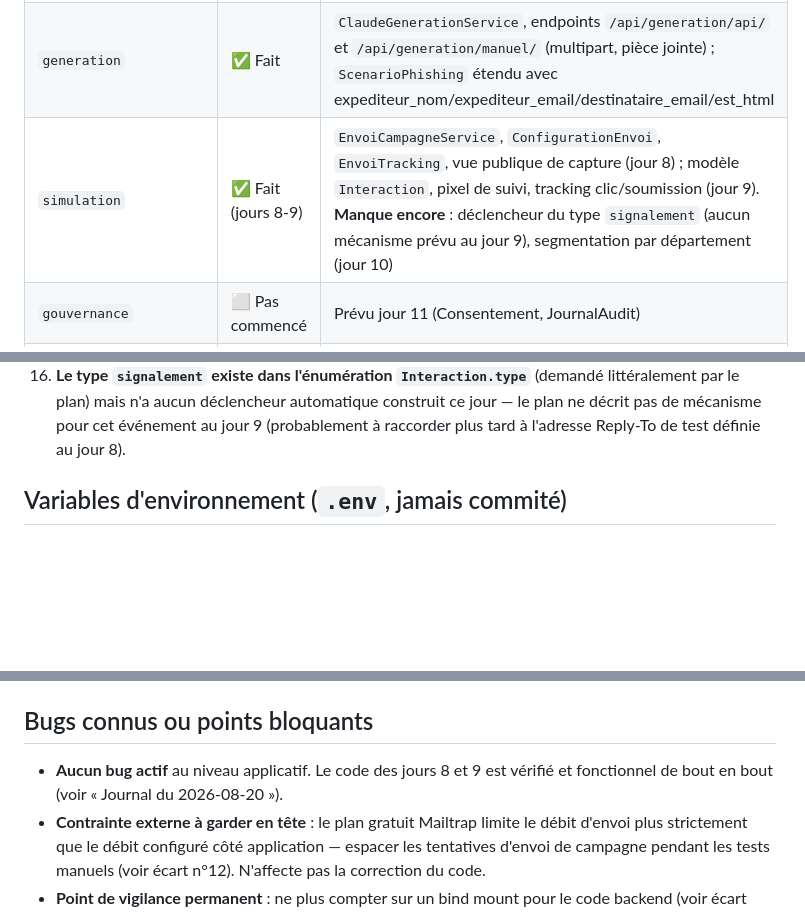
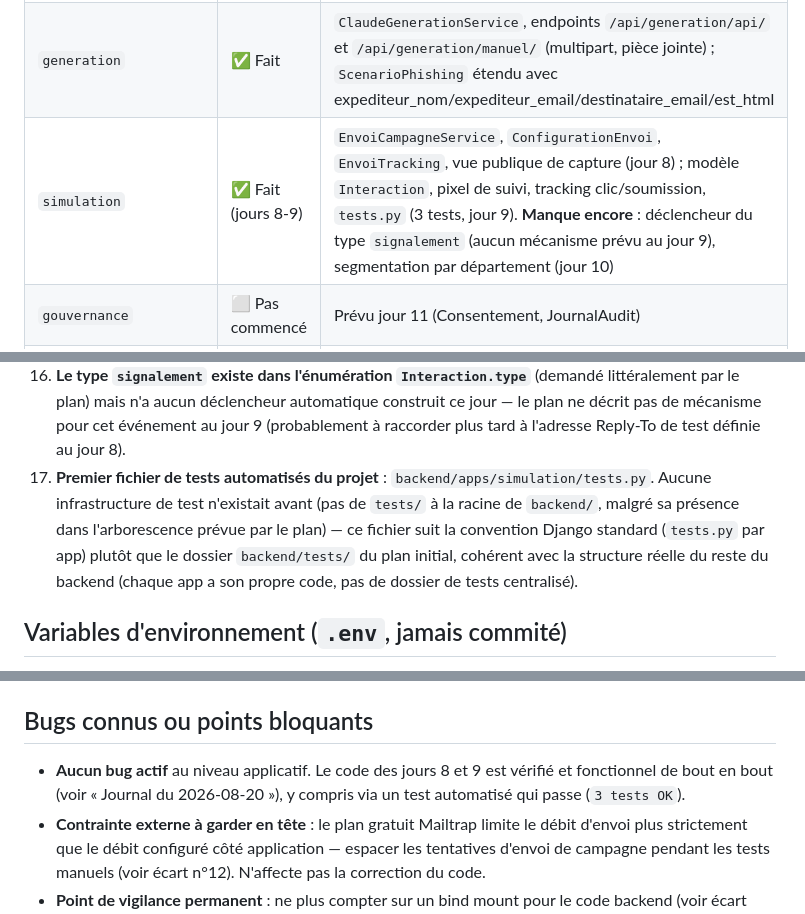
Before and after one commit to cybersearchlab/HSHIELD237, a Markdown page: docs/CONTEXTE_PROJET.md, 3 parts joined by grey strips. GitHub-like rendering; blank space fills up the shorter version.

```diff
--- a/docs/CONTEXTE_PROJET.md
+++ b/docs/CONTEXTE_PROJET.md
@@ -147,7 +156,7 @@ encore committé (voir « Prochaine action précise »).
 | `entreprises` | ❌ **Supprimée** | Retirée au jour 6 — voir « Décisions et écarts » |
 | `campagnes` | ✅ Fait | Modèles `Campagne` (departement, statut, perimetre_valide) et `ScenarioPhishing` (+ `piece_jointe`), ViewSet CRUD, filtres statut/departement, pagination, fixture de test |
 | `generation` | ✅ Fait | `ClaudeGenerationService`, endpoints `/api/generation/api/` et `/api/generation/manuel/` (multipart, pièce jointe) ; `ScenarioPhishing` étendu avec expediteur_nom/expediteur_email/destinataire_email/est_html |
-| `simulation` | ✅ Fait (jours 8-9) | `EnvoiCampagneService`, `ConfigurationEnvoi`, `EnvoiTracking`, vue publique de capture (jour 8) ; modèle `Interaction`, pixel de suivi, tracking clic/soumission (jour 9). **Manque encore** : déclencheur du type `signalement` (aucun mécanisme prévu au jour 9), segmentation par département (jour 10) |
+| `simulation` | ✅ Fait (jours 8-9) | `EnvoiCampagneService`, `ConfigurationEnvoi`, `EnvoiTracking`, vue publique de capture (jour 8) ; modèle `Interaction`, pixel de suivi, tracking clic/soumission, `tests.py` (3 tests, jour 9). **Manque encore** : déclencheur du type `signalement` (aucun mécanisme prévu au jour 9), segmentation par département (jour 10) |
 | `gouvernance` | ⬜ Pas commencé | Prévu jour 11 (Consentement, JournalAudit) |
 | `rapports` | ⬜ Pas commencé | Prévu jour 13 (PDF via WeasyPrint) |
 | `templates_sectoriels` | ⬜ Pas commencé | Prévu jour 14 |
@@ -184,6 +193,7 @@ encore committé (voir « Prochaine action précise »).
 14. **Le pixel de suivi impose une alternative HTML systématique**, même pour les scénarios en mode texte (`est_html=False`) — un pixel invisible ne peut être chargé que par un client email capable d'afficher du HTML. Le corps texte visible reste inchangé ; seule une version HTML supplémentaire (contenant le même texte échappé + le pixel) est jointe en `text/html` via `EmailMultiAlternatives.attach_alternative`.
 15. **La vue de la fausse page de capture est marquée `csrf_exempt`** pour accepter la soumission du formulaire (POST) : c'est une page publique sans session ni compte, censée imiter un vrai site externe (un vrai attaquant n'utilise pas de jeton CSRF Django). Aucune valeur saisie (email, mot de passe) n'est lue ni stockée par la vue — seul l'événement `soumission` (horodatage + adresse IP) est enregistré.
 16. **Le type `signalement` existe dans l'énumération `Interaction.type`** (demandé littéralement par le plan) mais n'a aucun déclencheur automatique construit ce jour — le plan ne décrit pas de mécanisme pour cet événement au jour 9 (probablement à raccorder plus tard à l'adresse Reply-To de test définie au jour 8).
+17. **Premier fichier de tests automatisés du projet** : `backend/apps/simulation/tests.py`. Aucune infrastructure de test n'existait avant (pas de `tests/` à la racine de `backend/`, malgré sa présence dans l'arborescence prévue par le plan) — ce fichier suit la convention Django standard (`tests.py` par app) plutôt que le dossier `backend/tests/` du plan initial, cohérent avec la structure réelle du reste du backend (chaque app a son propre code, pas de dossier de tests centralisé).
 
 ## Variables d'environnement (`.env`, jamais commité)
 
@@ -207,7 +217,8 @@ gratuit (voir écart n°12).
 ## Bugs connus ou points bloquants
 
 - **Aucun bug actif** au niveau applicatif. Le code des jours 8 et 9 est
-  vérifié et fonctionnel de bout en bout (voir « Journal du 2026-08-20 »).
+  vérifié et fonctionnel de bout en bout (voir « Journal du 2026-08-20 »),
+  y compris via un test automatisé qui passe (`3 tests OK`).
 - **Contrainte externe à garder en tête** : le plan gratuit Mailtrap limite
   le débit d'envoi plus strictement que le débit configuré côté
   application — espacer les tentatives d'envoi de campagne pendant les
```
Also changed, not shown: other parts of docs/CONTEXTE_PROJET.md (+32 -23 lines).
